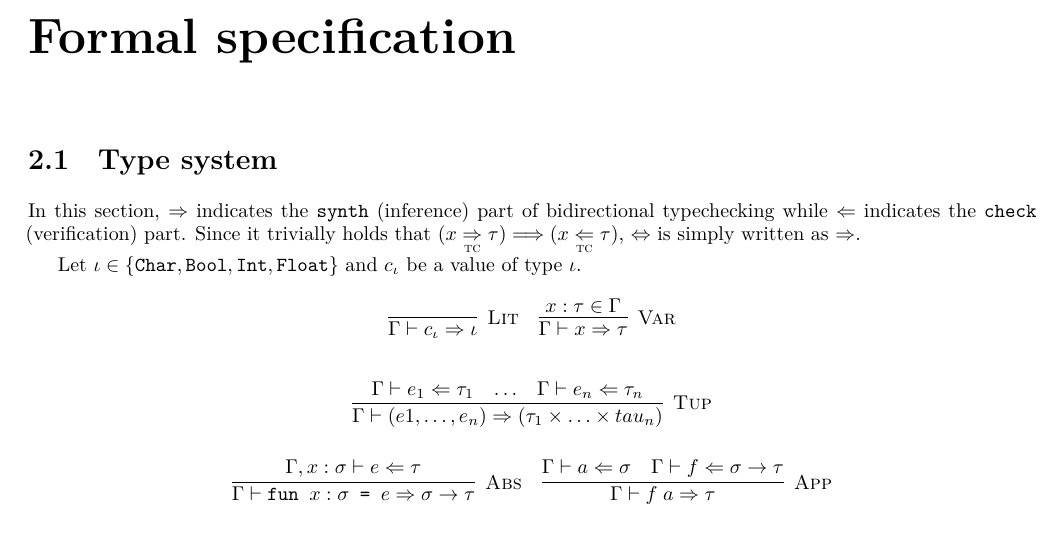
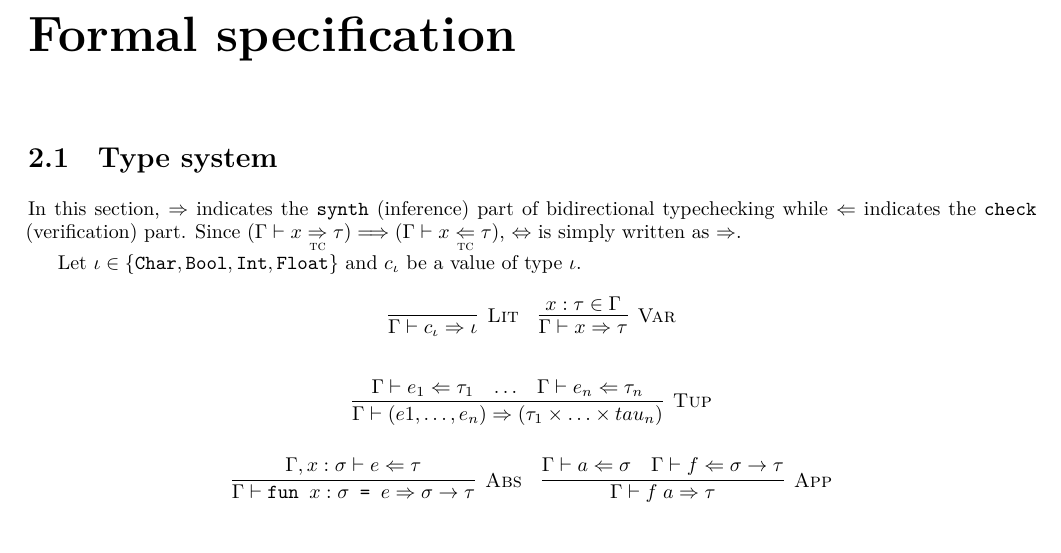
Before and after one commit to Gystek/sefer, a LaTeX document (specification/specification.tex, which reads specification/formal-specification.tex): part of page 5 of 6, cut so that both start at the same text. Compiled offline with XeLaTeX.

```diff
--- a/specification/formal-specification.tex
+++ b/specification/formal-specification.tex
@@ -4,10 +4,10 @@
 
  In this section, $\Rightarrow$ indicates the \texttt{synth}
  (inference) part of bidirectional typechecking while $\Leftarrow$
- indicates the \texttt{check} (verification) part. Since it trivially
- holds that $(x \underset{\textsc{tc}}{\Rightarrow} \tau) \Longrightarrow
-   (x \underset{\textsc{tc}}{\Leftarrow} \tau)$, $\Leftrightarrow$ is simply written
-   as $\Rightarrow$.
+ indicates the \texttt{check} (verification) part. Since $(\Gamma
+ \vdash x \underset{\textsc{tc}}{\Rightarrow} \tau) \Longrightarrow
+ (\Gamma \vdash x \underset{\textsc{tc}}{\Leftarrow} \tau)$,
+ $\Leftrightarrow$ is simply written as $\Rightarrow$.
 
  Let $\iota \in \{ \texttt{Char}, \texttt{Bool}, \texttt{Int},
  \texttt{Float} \}$ and $c_\iota$ be a value of type $\iota$.
```
Also changed, not shown: specification/specification.pdf, 3 other files.
